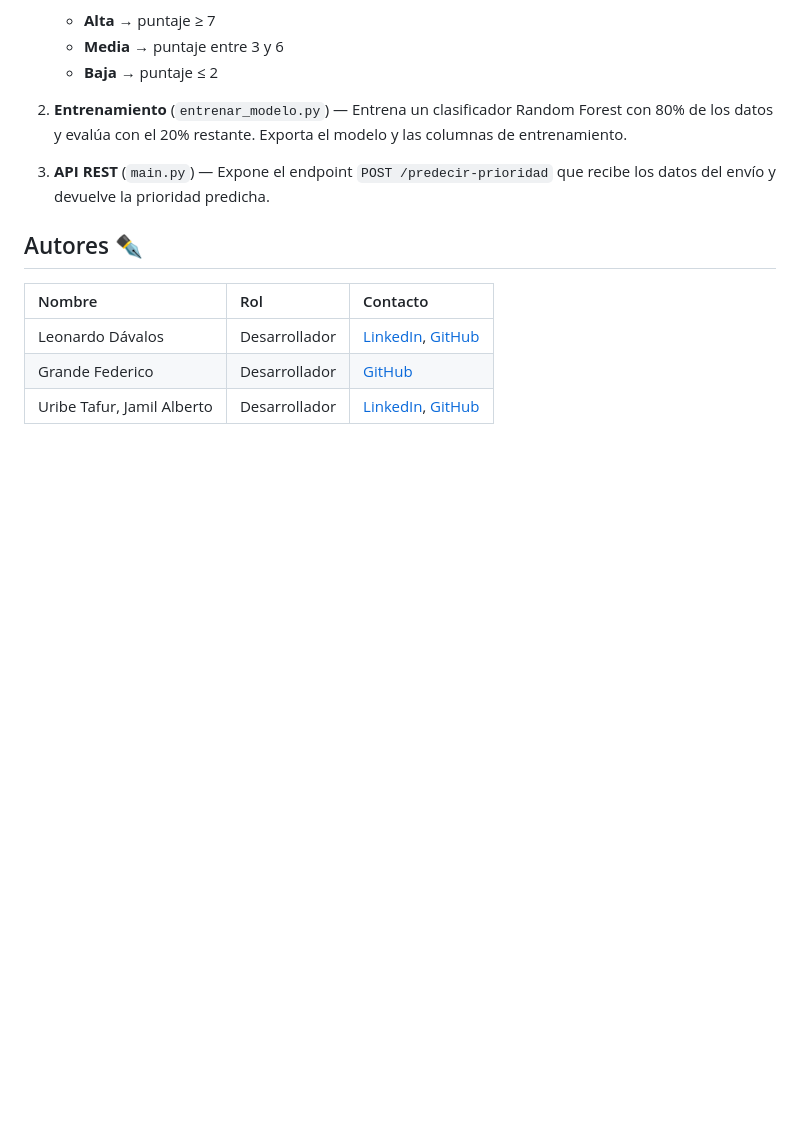
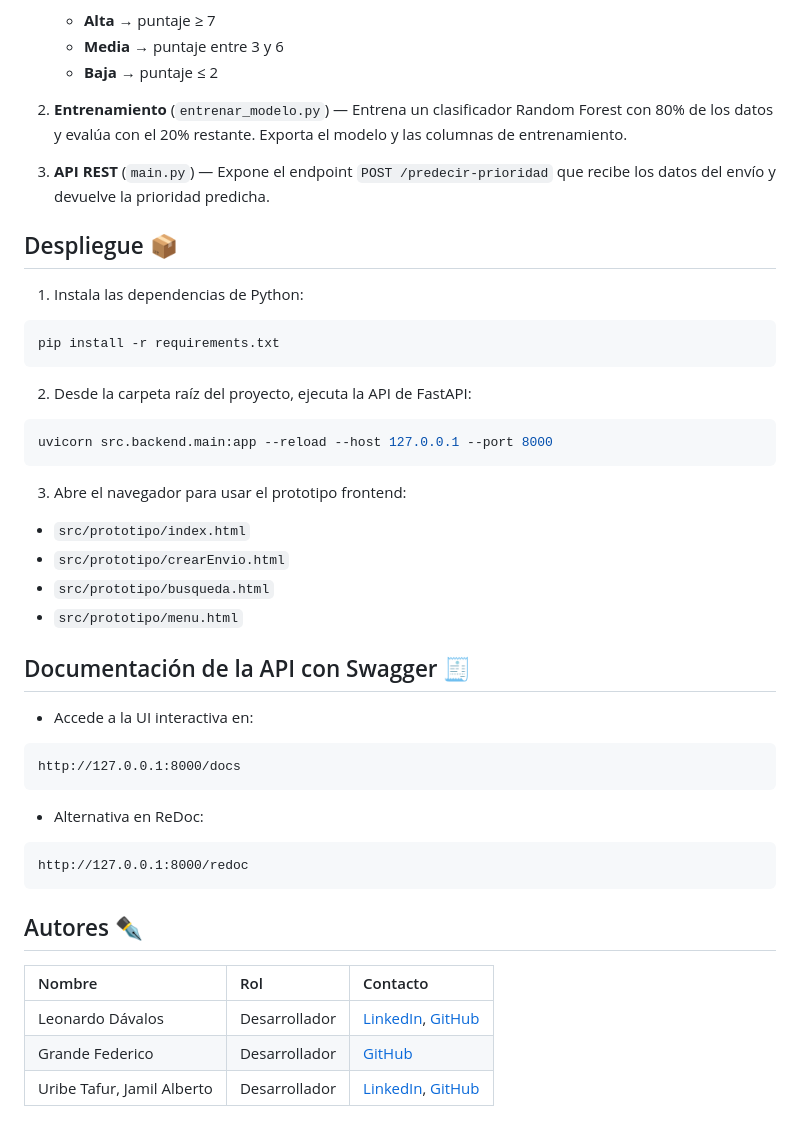
Before and after one commit to davaloslm/prototipo-inicial-LCS-PP1, a Markdown page: README.md, the part around the change. GitHub-like rendering; blank space fills up the shorter version.

Commit message:
Docs: Añadir instrucciones de ejecución y documentación de la API en el README

````diff
--- a/README.md
+++ b/README.md
@@ -64,6 +64,40 @@ El sistema incluye un modulo de Machine Learning:
 
 3. **API REST** (`main.py`) — Expone el endpoint `POST /predecir-prioridad` que recibe los datos del envío y devuelve la prioridad predicha.
 
+## Despliegue 📦
+
+1. Instala las dependencias de Python:
+
+```bash
+pip install -r requirements.txt
+```
+
+2. Desde la carpeta raíz del proyecto, ejecuta la API de FastAPI:
+
+```bash
+uvicorn src.backend.main:app --reload --host 127.0.0.1 --port 8000
+```
+
+3. Abre el navegador para usar el prototipo frontend:
+
+- `src/prototipo/index.html`
+- `src/prototipo/crearEnvio.html`
+- `src/prototipo/busqueda.html`
+- `src/prototipo/menu.html`
+
+## Documentación de la API con Swagger 🧾
+
+- Accede a la UI interactiva en:
+
+```text
+http://127.0.0.1:8000/docs
+```
+
+- Alternativa en ReDoc:
+
+```text
+http://127.0.0.1:8000/redoc
+```
 
 ## Autores ✒️
 
````
